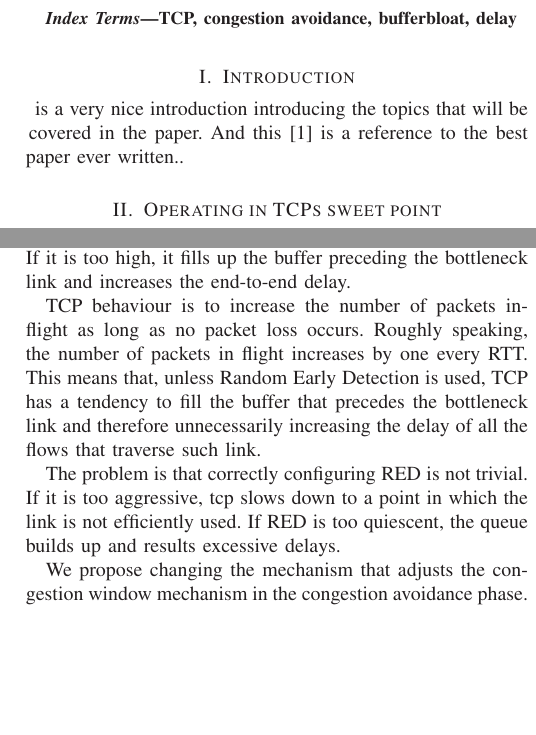
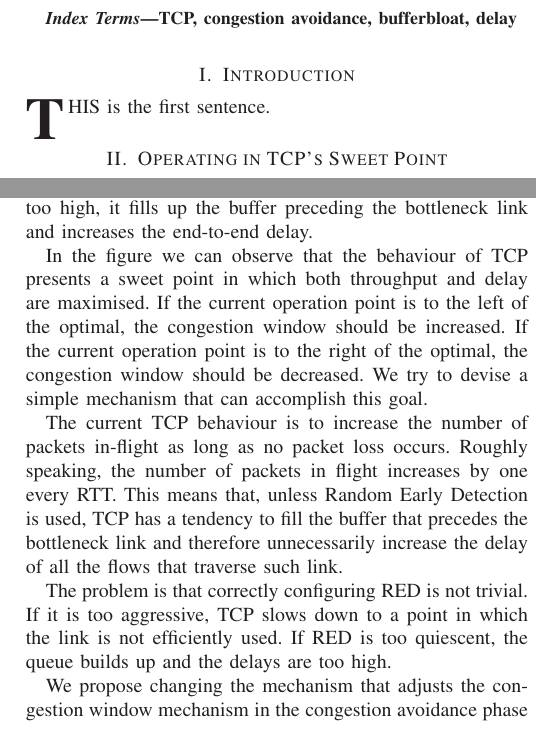
Before and after one commit to jbarcelo/sweet-tcp-paper, a LaTeX paper (document.tex): two parts of the columns of the page before the commit and two parts of the columns of page 1 of 2 after it, joined at a grey line, cut so that both start at the same text, the shorter picture padded with empty space. Compiled offline with LaTeX, dvips and Ghostscript.

Commit message:
corrected mistakes

```diff
--- a/document.tex
+++ b/document.tex
@@ -608,7 +606,7 @@ TCP, congestion avoidance, bufferbloat, delay
 % You must have at least 2 lines in the paragraph with the drop letter
 % (should never be an issue)
 
-\IEEEPARstart{}{} is a very nice introduction introducing the topics that will be covered in the paper. And this \cite{barcelo2008lba} is a reference to the best paper ever written..
+\IEEEPARstart{T}{his} is the first sentence.
 
-\section{Operating in TCPs sweet point}
+\section{Operating in TCP's Sweet Point}
 
@@ -616,13 +614,18 @@ Fig.~\ref{delay-throughput-vs-flight} is a copy from \cite{gettys2011bdb} and ex
 If the number of packets is too low, the link is not efficiently used.
 If it is too high, it fills up the buffer preceding the bottleneck link and increases the end-to-end delay.
 
-TCP behaviour is to increase the number of packets in-flight as long as no packet loss occurs.
+In the figure we can observe that the behaviour of TCP presents a sweet point in which both throughput and delay are maximised.
+If the current operation point is to the left of the optimal, the congestion window should be increased.
+If the current operation point is to the right of the optimal, the congestion window should be decreased.
+We try to devise a simple mechanism that can accomplish this goal.
+
+The current TCP behaviour is to increase the number of packets in-flight as long as no packet loss occurs.
 Roughly speaking, the number of packets in flight increases by one every RTT.
-This means that, unless Random Early Detection is used, TCP has a tendency to fill the buffer that precedes the bottleneck link and therefore unnecessarily increasing the delay of all the flows that traverse such link.
+This means that, unless Random Early Detection is used, TCP has a tendency to fill the buffer that precedes the bottleneck link and therefore unnecessarily increase the delay of all the flows that traverse such link.
 
 The problem is that correctly configuring RED is not trivial.
-If it is too aggressive, tcp slows down to a point in which the link is not efficiently used.
-If RED is too quiescent, the queue builds up and results excessive delays.
+If it is too aggressive, TCP slows down to a point in which the link is not efficiently used.
+If RED is too quiescent, the queue builds up and the delays are too high.
 
-We propose changing the mechanism that adjusts the congestion window mechanism in the congestion avoidance phase.
+We propose changing the mechanism that adjusts the congestion window mechanism in the congestion avoidance phase of TCP.
 Instead of blindly growing the congestion window until a packet loss occurs, we suggest to increase the congestion as long as it results in performance benefits.
@@ -632,0 +636,2 @@ This mechanism will force TCP to operate in the sweet point where the throughput
+If this decrease results in a performance gain, probably in the form of same throughput and lower delay, TCP will continue decreasing the congestion window.
+It will keep decreasing it as long as this behaviour results in a performance gain.
@@ -644,8 +651,8 @@ The integer $i$ is an index.
 Then we compute the relative variation of throughput and delay as $T_{rv}=\frac{T_i-T_{i-1}}{T_{i-1}}$ and  $D_{rv}=\frac{D_i-D_{i-1}}{D_{i-1}}$, respectively.
 Finally, we measure the performance improvement as $PIMP=T_{rv}-D_{rv}$.
 
-Note that if the current operation point is at the left of the dashed line in Fig.~\ref{fig:delay-throughput-vs-flight} and we increase the congestion window (we move to the left) we measure a positive performance improvement.
-Similarly, it the current operation point is at the left of the dashed line and we reduce the congestion window (we move to the right), we also measure a positive performance improvement.
+Note that if the current operation point is at the left of the dashed line in Fig.~\ref{fig:delay-throughput-vs-flight} and we increase the congestion window (we move to the right) we measure a positive performance improvement.
+Similarly, if the current operation point is at the right of the dashed line and we reduce the congestion window (we move to the left), we also measure a positive performance improvement.
 The performance improvement is positive whenever we move closer to the optimal operation point.
 Conversely, the performance improvement is negative whenever we move further of the operation point.
 
@@ -718,7 +725,7 @@ $STAT$ is simply the sign of the previously defined performance improvement $STA
 % use section* for acknowledgement
 \section*{Acknowledgment}
 
-Thanks to innpacto for giving us the opportunity to talk about this.
+Thanks to ...
 
 
 % Can use something like this to put references on a page
```
Also changed, not shown: document.pdf, document.tex (20 more changed lines).
